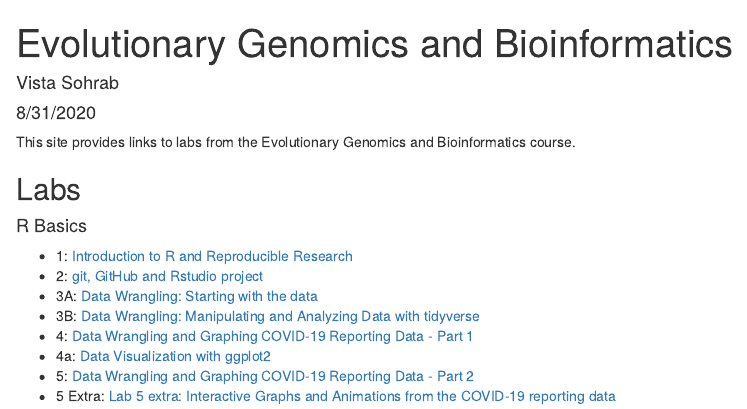
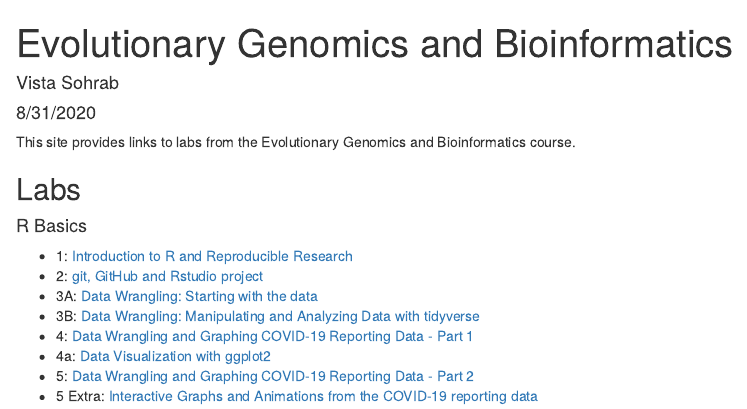
Before and after one commit to VistaSohrab/genomicsBioinfo-course, an R Markdown document (index.Rmd): the page in a window 1100 px wide, from its top. The pictures show the output file index.html that the author committed with the source, opened offline.

Commit message:
Update index file

```diff
--- a/index.Rmd
+++ b/index.Rmd
@@ -23,4 +23,4 @@ This site provides links to labs from the Evolutionary Genomics and Bioinformati
 * 4: [Data Wrangling and Graphing COVID-19 Reporting Data - Part 1](lab4_VistaSohrab.html)
 * 4a: [Data Visualization with ggplot2](lab4a_VistaSohrab.html)
 * 5: [Data Wrangling and Graphing COVID-19 Reporting Data - Part 2](lab5_VistaSohrab.html)
-* 5 Extra: [Lab 5 extra: Interactive Graphs and Animations from the COVID-19 reporting data](lab5Extra_VistaSohrab.html)
+* 5 Extra: [Interactive Graphs and Animations from the COVID-19 reporting data](lab5Extra_VistaSohrab.html)
```
Also changed, not shown: index.html.
